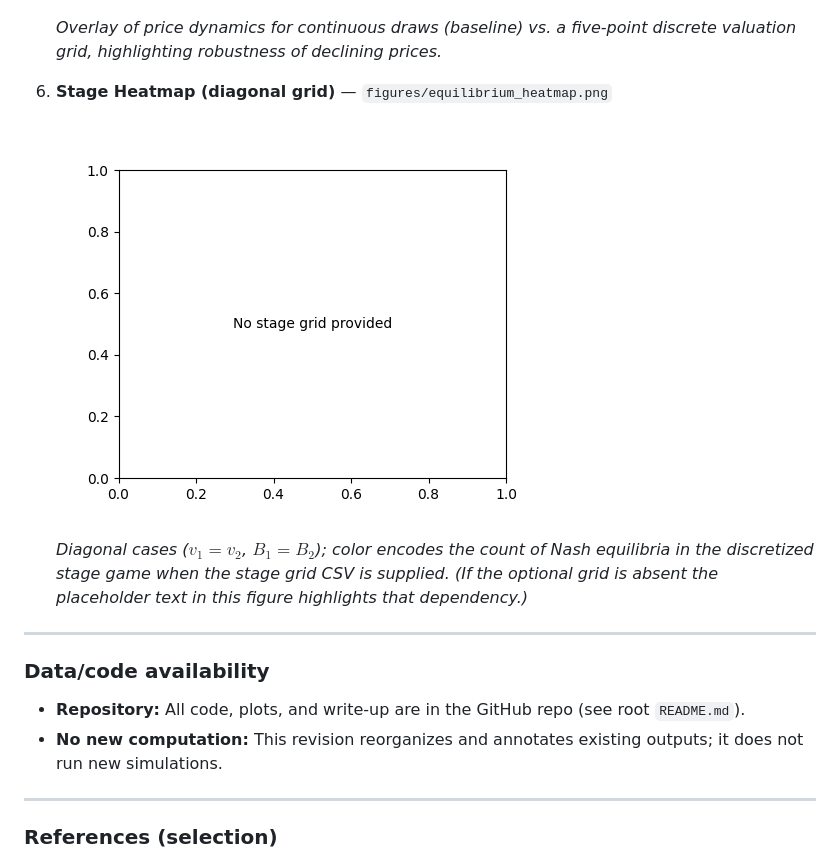
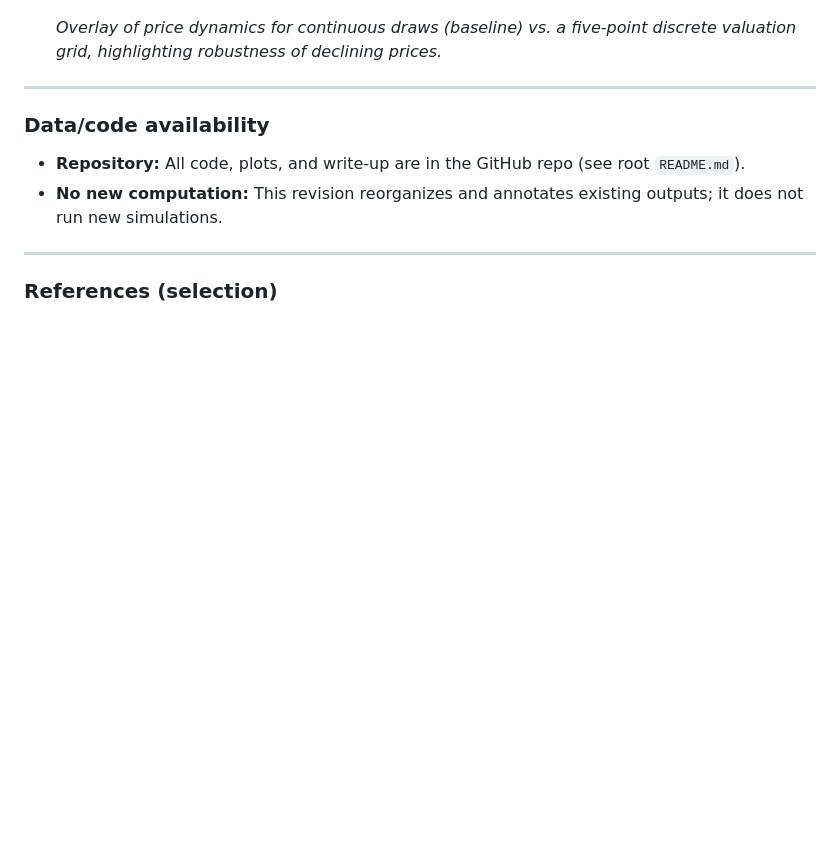
Before and after one commit to Johnnybyzhang/budgeted-vickrey, a Markdown page: README.md, the part around the change. GitHub-like rendering; blank space fills up the shorter version.

Commit message:
Remove Stage Heatmap

```diff
--- a/README.md
+++ b/README.md
@@ -109,12 +109,6 @@ Because budgets couple periods and the horizon is finite, **Subgame Perfect Nash
 
    *Overlay of price dynamics for continuous draws (baseline) vs. a five-point discrete valuation grid, highlighting robustness of declining prices.*
 
-6. **Stage Heatmap (diagonal grid)** — `figures/equilibrium_heatmap.png`
-
-   ![Stage-game equilibrium heatmap](figures/equilibrium_heatmap.png)
-
-   *Diagonal cases ($v_1=v_2$, $B_1=B_2$); color encodes the count of Nash equilibria in the discretized stage game when the stage grid CSV is supplied. (If the optional grid is absent the placeholder text in this figure highlights that dependency.)*
-
 ---
 
 ### Data/code availability
```
